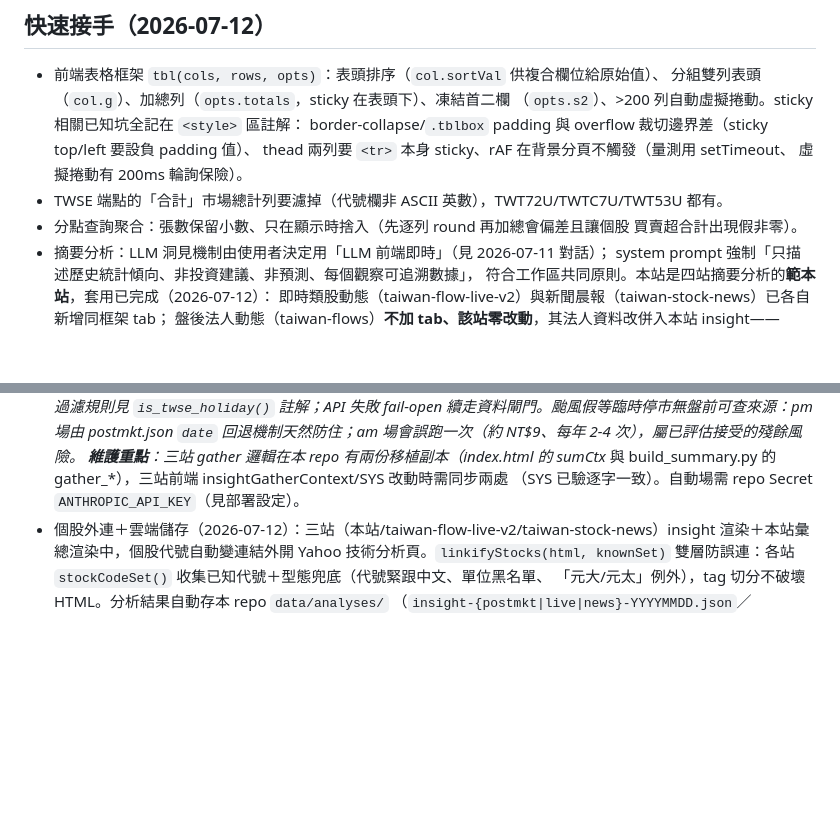
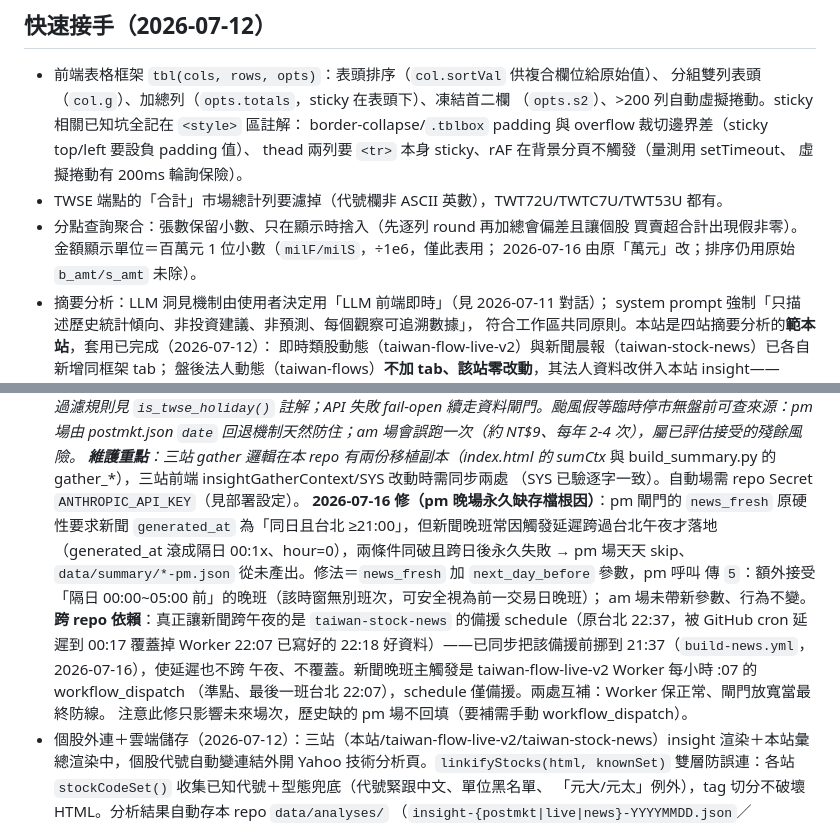
Before and after one commit to shihpc/postmkt, a Markdown page: README.md, 2 parts joined by grey strips. Rendered like a GitHub page; blank space fills up the shorter version.

Commit message:
接手文件：記錄 pm 晚場閘門修正（跨午夜放行＋跨repo備援前挪）與分點百萬單位
Co-Authored-By: Claude Opus 4.8 <noreply@anthropic.com>

```diff
--- a/README.md
+++ b/README.md
@@ -51,7 +51,8 @@
   虛擬捲動有 200ms 輪詢保險）。
 - TWSE 端點的「合計」市場總計列要濾掉（代號欄非 ASCII 英數），TWT72U/TWTC7U/TWT53U 都有。
 - 分點查詢聚合：張數保留小數、只在顯示時捨入（先逐列 round 再加總會偏差且讓個股
-  買賣超合計出現假非零）。
+  買賣超合計出現假非零）。金額顯示單位＝百萬元 1 位小數（`milF/milS`，÷1e6，僅此表用；
+  2026-07-16 由原「萬元」改；排序仍用原始 `b_amt/s_amt` 未除）。
 - 摘要分析：LLM 洞見機制由使用者決定用「LLM 前端即時」（見 2026-07-11 對話）；
   system prompt 強制「只描述歷史統計傾向、非投資建議、非預測、每個觀察可追溯數據」，
   符合工作區共同原則。本站是四站摘要分析的**範本站**，套用已完成（2026-07-12）：
@@ -78,6 +79,17 @@
   **維護重點**：三站 gather 邏輯在本 repo 有兩份移植副本（index.html 的 sumCtx* 與
   build_summary.py 的 gather_*），三站前端 insightGatherContext/SYS 改動時需同步兩處
   （SYS 已驗逐字一致）。自動場需 repo Secret `ANTHROPIC_API_KEY`（見部署設定）。
+  **2026-07-16 修（pm 晚場永久缺存檔根因）**：pm 閘門的 `news_fresh` 原硬性要求新聞
+  `generated_at` 為「同日且台北 ≥21:00」，但新聞晚班常因觸發延遲跨過台北午夜才落地
+  （generated_at 滾成隔日 00:1x、hour=0），兩條件同破且跨日後永久失敗 → pm 場天天 skip、
+  `data/summary/*-pm.json` 從未產出。修法＝`news_fresh` 加 `next_day_before` 參數，pm 呼叫
+  傳 `5`：額外接受「隔日 00:00~05:00 前」的晚班（該時窗無別班次，可安全視為前一交易日晚班）；
+  am 場未帶新參數、行為不變。**跨 repo 依賴**：真正讓新聞跨午夜的是 `taiwan-stock-news`
+  的備援 schedule（原台北 22:37，被 GitHub cron 延遲到 00:17 覆蓋掉 Worker 22:07 已寫好的
+  22:18 好資料）——已同步把該備援前挪到 21:37（`build-news.yml`，2026-07-16），使延遲也不跨
+  午夜、不覆蓋。新聞晚班主觸發是 taiwan-flow-live-v2 Worker 每小時 :07 的 workflow_dispatch
+  （準點、最後一班台北 22:07），schedule 僅備援。兩處互補：Worker 保正常、閘門放寬當最終防線。
+  注意此修只影響未來場次，歷史缺的 pm 場不回填（要補需手動 workflow_dispatch）。
 - 個股外連＋雲端儲存（2026-07-12）：三站（本站/taiwan-flow-live-v2/taiwan-stock-news）insight
   渲染＋本站彙總渲染中，個股代號自動變連結外開 Yahoo 技術分析頁。`linkifyStocks(html, knownSet)`
   雙層防誤連：各站 `stockCodeSet()` 收集已知代號＋型態兜底（代號緊跟中文、單位黑名單、
```
